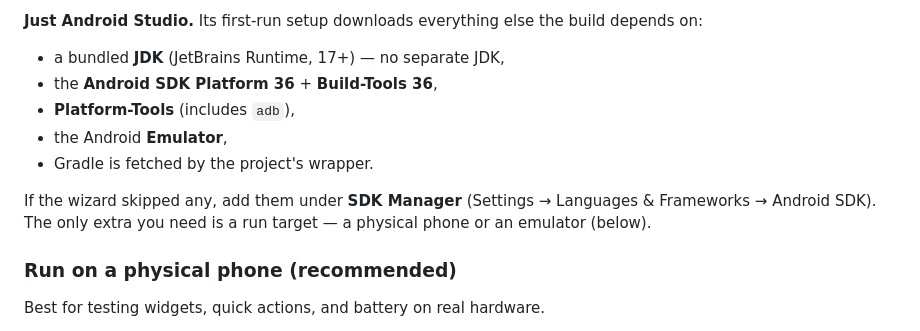
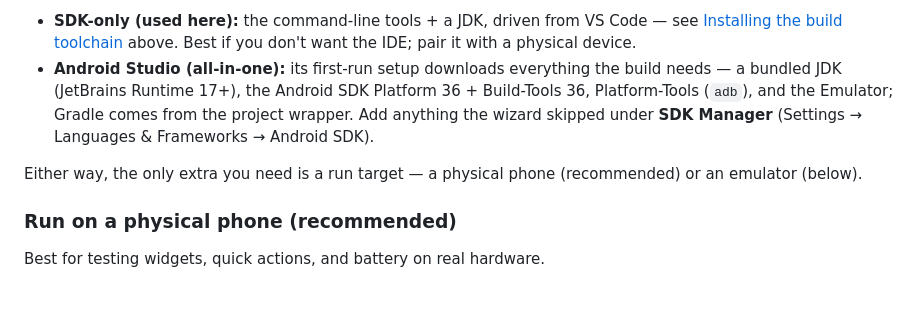
Before and after one commit to kingsabarish/Money-Manager, a Markdown page: android/README.md, the part around one of its changes. GitHub-like rendering; blank space fills up the shorter version.

```diff
--- a/android/README.md
+++ b/android/README.md
@@ -45,16 +114,15 @@ Gradle installs are needed.
 
-**Just Android Studio.** Its first-run setup downloads everything else the build
-depends on:
+- **SDK-only (used here):** the command-line tools + a JDK, driven from VS Code
+  — see [Installing the build toolchain](#installing-the-build-toolchain-sdk-only-no-android-studio)
+  above. Best if you don't want the IDE; pair it with a physical device.
+- **Android Studio (all-in-one):** its first-run setup downloads everything the
+  build needs — a bundled JDK (JetBrains Runtime 17+), the Android SDK Platform
+  36 + Build-Tools 36, Platform-Tools (`adb`), and the Emulator; Gradle comes
+  from the project wrapper. Add anything the wizard skipped under **SDK Manager**
+  (Settings → Languages & Frameworks → Android SDK).
 
-- a bundled **JDK** (JetBrains Runtime, 17+) — no separate JDK,
-- the **Android SDK Platform 36** + **Build-Tools 36**,
-- **Platform-Tools** (includes `adb`),
-- the Android **Emulator**,
-- Gradle is fetched by the project's wrapper.
-
-If the wizard skipped any, add them under **SDK Manager** (Settings → Languages &
-Frameworks → Android SDK). The only extra you need is a run target — a physical
-phone or an emulator (below).
+Either way, the only extra you need is a run target — a physical phone
+(recommended) or an emulator (below).
 
 ### Run on a physical phone (recommended)
 
```
Also changed, not shown: other parts of android/README.md (+76 -7 lines).
